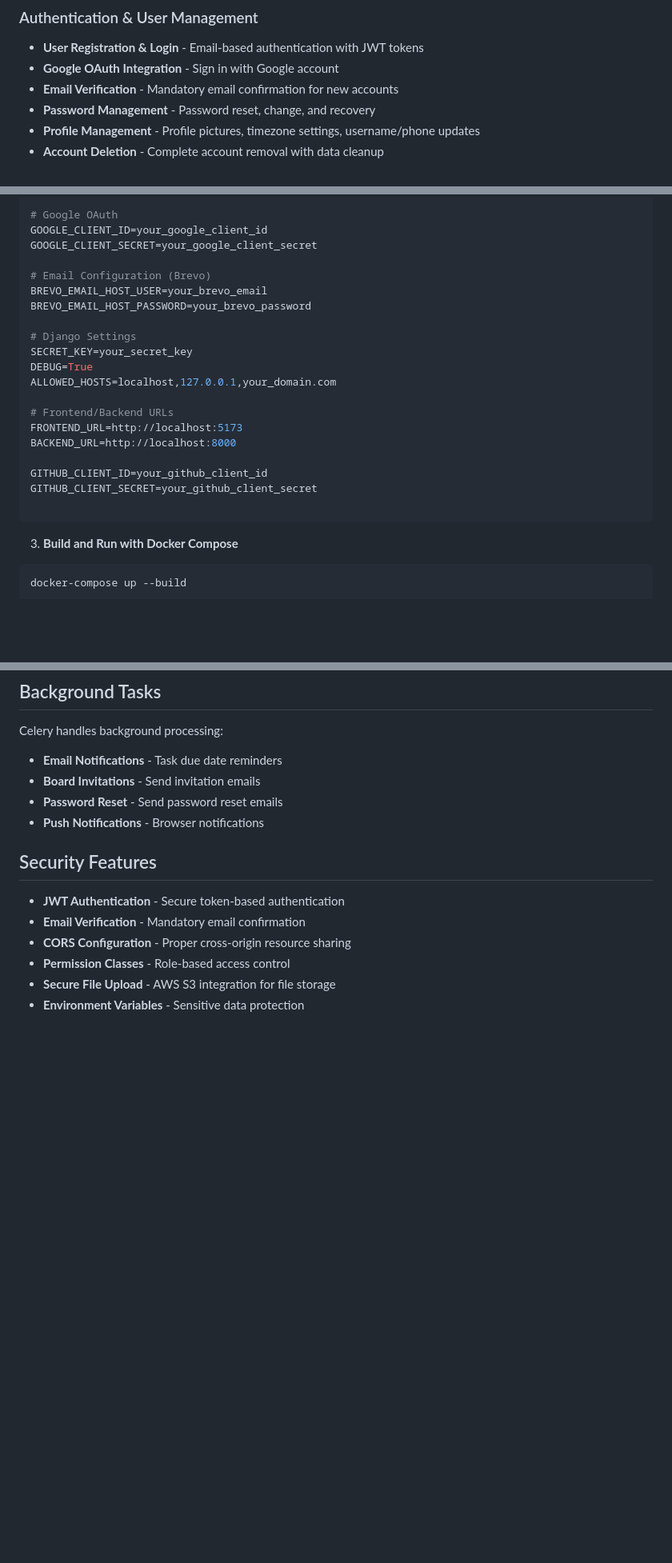
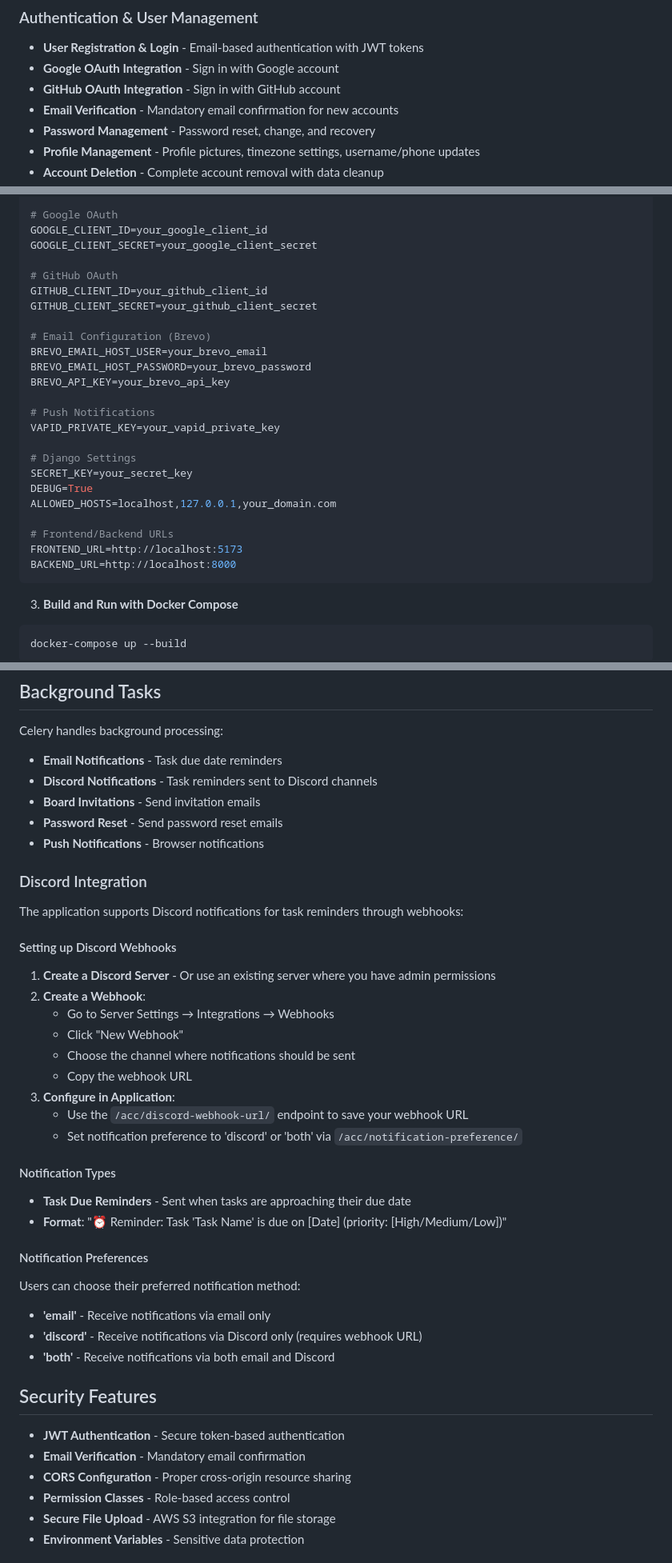
Before and after one commit to Guram12/taskmainder_back, a Markdown page: README.md, 3 parts joined by grey strips. Shown: that part at 80% size. Rendered like a GitHub page; blank space fills up the shorter version.

Commit message:
Update README to include GitHub OAuth setup and Discord integration details

````diff
--- a/README.md
+++ b/README.md
@@ -7,6 +7,7 @@ A full-featured task management application built with Django REST Framework, fe
 ### Authentication & User Management
 - **User Registration & Login** - Email-based authentication with JWT tokens
 - **Google OAuth Integration** - Sign in with Google account
+- **GitHub OAuth Integration** - Sign in with GitHub account
 - **Email Verification** - Mandatory email confirmation for new accounts
 - **Password Management** - Password reset, change, and recovery
 - **Profile Management** - Profile pictures, timezone settings, username/phone updates
@@ -92,9 +97,17 @@ AWS_S3_REGION_NAME=your_region
 GOOGLE_CLIENT_ID=your_google_client_id
 GOOGLE_CLIENT_SECRET=your_google_client_secret
 
+# GitHub OAuth
+GITHUB_CLIENT_ID=your_github_client_id
+GITHUB_CLIENT_SECRET=your_github_client_secret
+
 # Email Configuration (Brevo)
 BREVO_EMAIL_HOST_USER=your_brevo_email
 BREVO_EMAIL_HOST_PASSWORD=your_brevo_password
+BREVO_API_KEY=your_brevo_api_key
+
+# Push Notifications
+VAPID_PRIVATE_KEY=your_vapid_private_key
 
 # Django Settings
 SECRET_KEY=your_secret_key
@@ -104,10 +117,6 @@ ALLOWED_HOSTS=localhost,127.0.0.1,your_domain.com
 # Frontend/Backend URLs
 FRONTEND_URL=http://localhost:5173
 BACKEND_URL=http://localhost:8000
-
-GITHUB_CLIENT_ID=your_github_client_id
-GITHUB_CLIENT_SECRET=your_github_client_secret
-
 ```
 
 3. **Build and Run with Docker Compose**
@@ -262,9 +274,35 @@ The application uses WebSocket connections for real-time collaboration:
 
 Celery handles background processing:
 - **Email Notifications** - Task due date reminders
+- **Discord Notifications** - Task reminders sent to Discord channels
 - **Board Invitations** - Send invitation emails
 - **Password Reset** - Send password reset emails
 - **Push Notifications** - Browser notifications
+
+### Discord Integration
+
+The application supports Discord notifications for task reminders through webhooks:
+
+#### Setting up Discord Webhooks
+1. **Create a Discord Server** - Or use an existing server where you have admin permissions
+2. **Create a Webhook**:
+   - Go to Server Settings → Integrations → Webhooks
+   - Click "New Webhook"
+   - Choose the channel where notifications should be sent
+   - Copy the webhook URL
+3. **Configure in Application**:
+   - Use the `/acc/discord-webhook-url/` endpoint to save your webhook URL
+   - Set notification preference to 'discord' or 'both' via `/acc/notification-preference/`
+
+#### Notification Types
+- **Task Due Reminders** - Sent when tasks are approaching their due date
+- **Format**: "⏰ Reminder: Task 'Task Name' is due on [Date] (priority: [High/Medium/Low])"
+
+#### Notification Preferences
+Users can choose their preferred notification method:
+- **'email'** - Receive notifications via email only
+- **'discord'** - Receive notifications via Discord only (requires webhook URL)
+- **'both'** - Receive notifications via both email and Discord
 
 ## Security Features
 
````
Also changed, not shown: other parts of README.md (+7 -0 lines).
